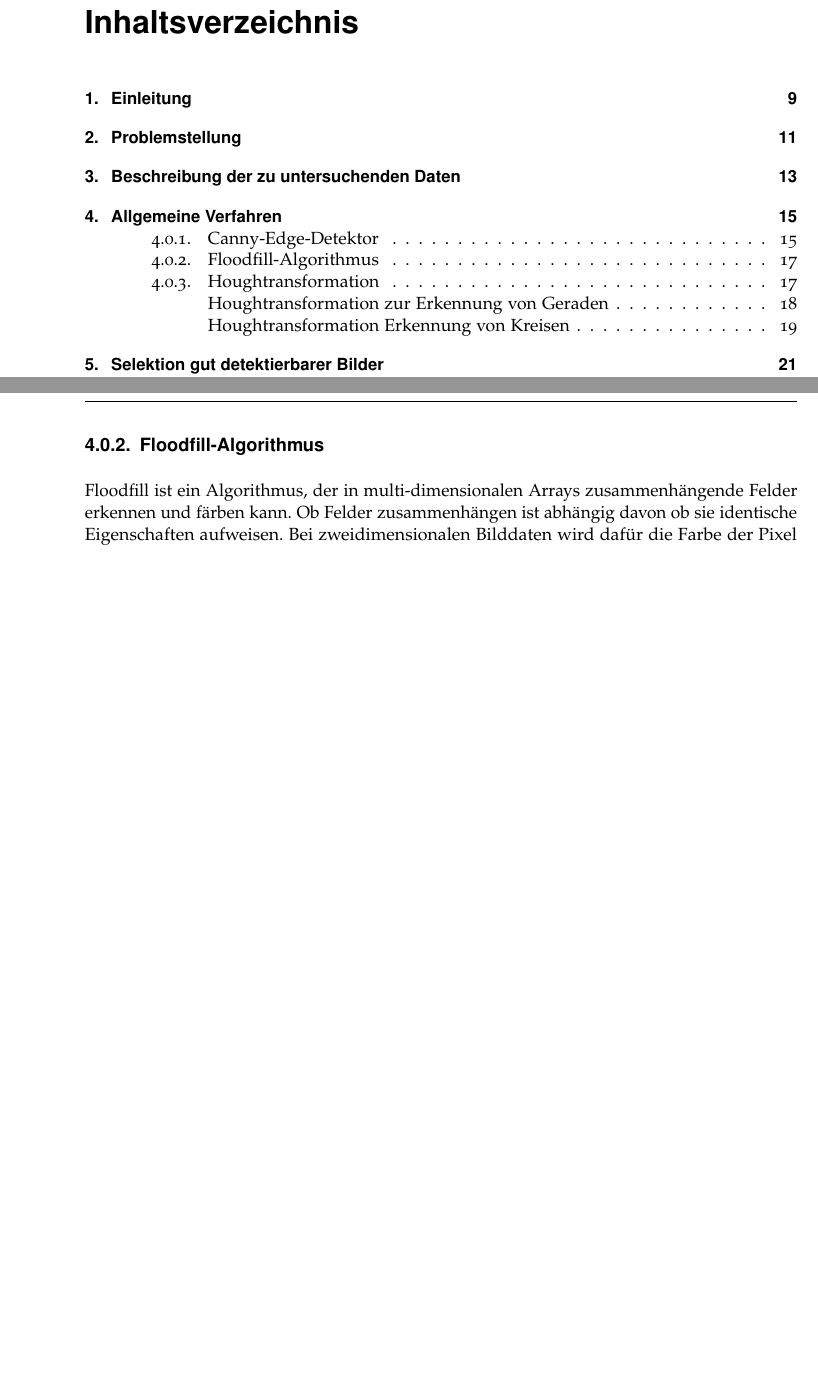
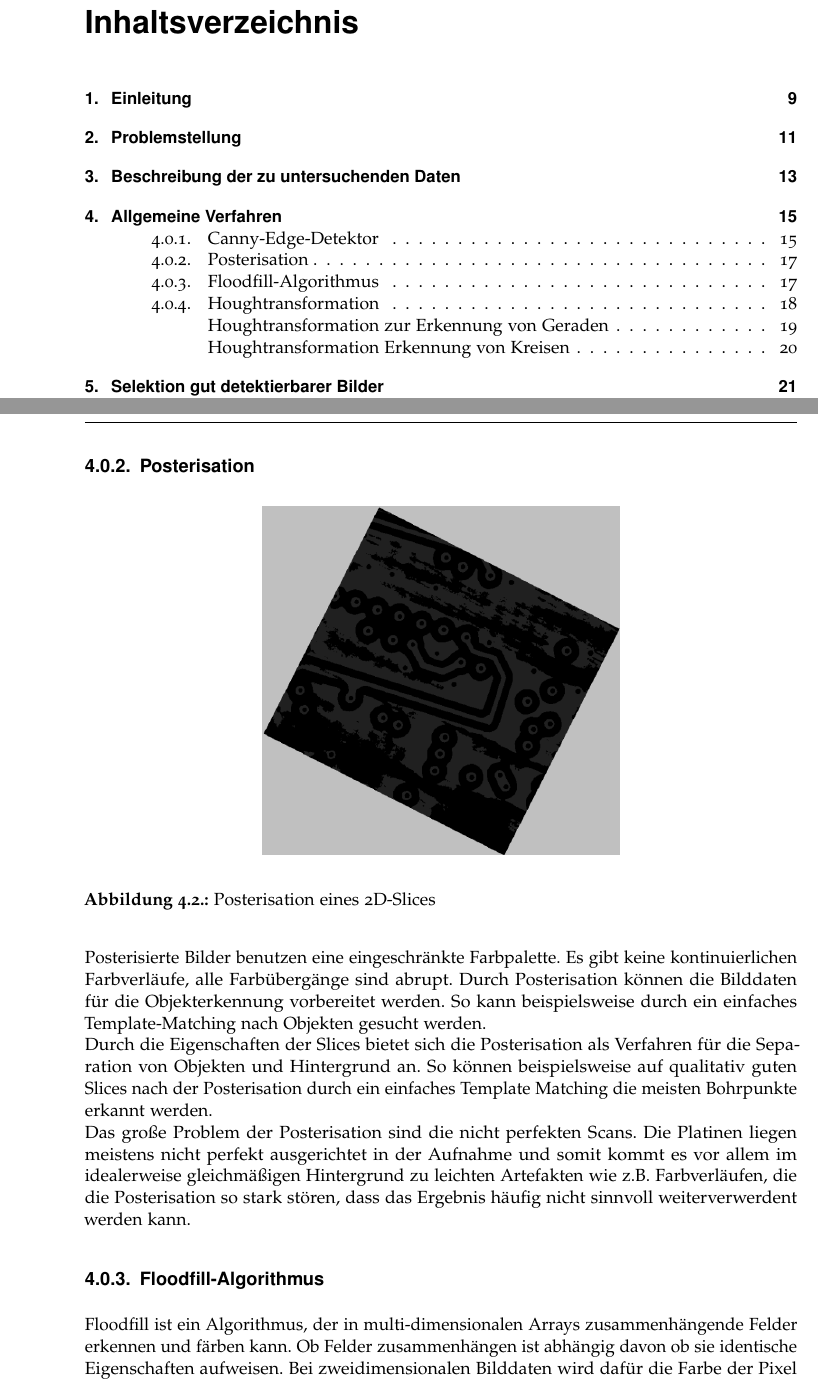
Before and after one commit to hoergems/Fachstudie, a LaTeX thesis (full/ausarbeitung.tex, which reads full/content/allgemein.tex): two parts of pages 5 and 17 of 67, joined at a grey line, cut so that both start at the same text, the shorter picture padded with empty space. Compiled offline with pdfLaTeX; an older LaTeX class or package is replaced by its successor.

Commit message:
Posterisation hinzugefügt

```diff
--- a/full/content/allgemein.tex
+++ b/full/content/allgemein.tex
@@ -69,6 +69,18 @@ Als Resultat des Verfahrens entsteht ein Bild, das eine Menge von Pixeln enthäl
   \end{center}
 \end{figure}
 
+\subsection {Posterisation}
+\begin{figure}[H]
+  \begin{center}
+    \includegraphics[width=0.5\textwidth]{posterization.png}
+    \caption{Posterisation eines 2D-Slices}
+    \label{fig:posterization1}
+  \end{center}
+\end{figure}
+
+Posterisierte Bilder benutzen eine eingeschränkte Farbpalette. Es gibt keine kontinuierlichen Farbverläufe, alle Farbübergänge sind abrupt. Durch Posterisation können die Bilddaten für die Objekterkennung vorbereitet werden. So kann beispielsweise durch ein einfaches Template-Matching nach Objekten gesucht werden. \\
+Durch die Eigenschaften der Slices bietet sich die Posterisation als Verfahren für die Separation von Objekten und Hintergrund an. So können beispielsweise auf qualitativ guten Slices nach der Posterisation durch ein einfaches Template Matching die meisten Bohrpunkte erkannt werden. \\
+Das große Problem der Posterisation sind die nicht perfekten Scans. Die Platinen liegen meistens nicht perfekt ausgerichtet in der Aufnahme und somit kommt es vor allem im idealerweise gleichmäßigen Hintergrund zu leichten Artefakten wie z.B. Farbverläufen, die die Posterisation so stark stören, dass das Ergebnis häufig nicht sinnvoll weiterverwerdent werden kann.
 
 	\subsection {Floodfill-Algorithmus}
 Floodfill ist ein Algorithmus, der in multi-dimensionalen Arrays zusammenhängende Felder erkennen und färben kann. Ob Felder zusammenhängen ist abhängig davon ob sie identische Eigenschaften aufweisen. Bei zweidimensionalen Bilddaten wird dafür die Farbe der Pixel verwendet. Ausgehend von einem Startpunkt durchsucht der Algorithmus “flutartig” das Array und ändert die Suchrichtung, sobald eine Eigenschaft nicht mehr erfüllt ist. \\
```
Also changed, not shown: full/graphics/posterization.png (added).
